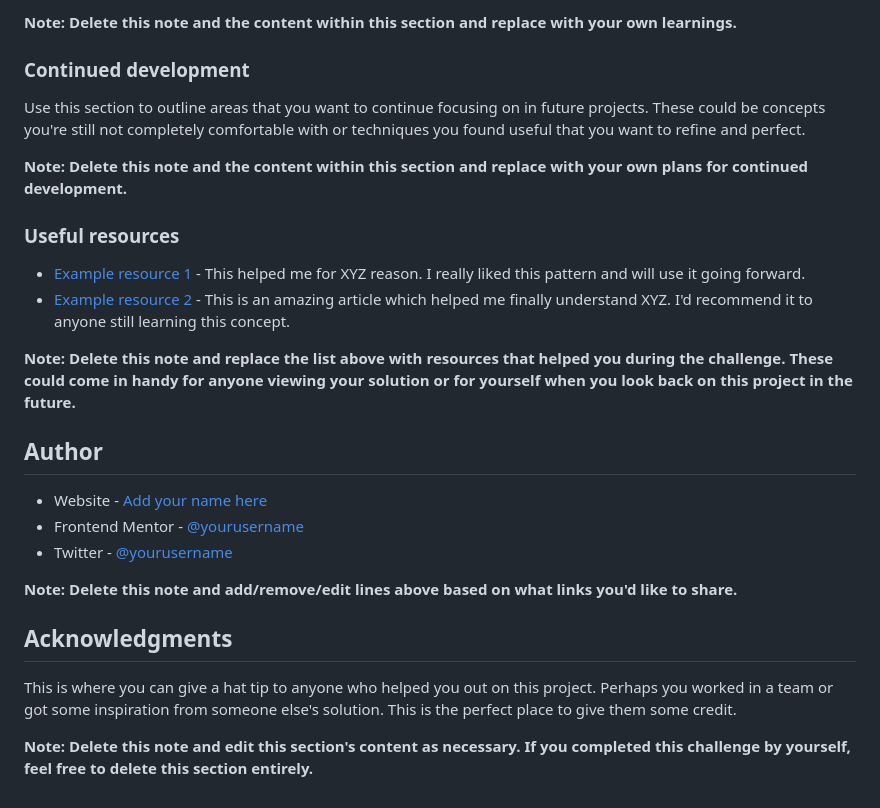
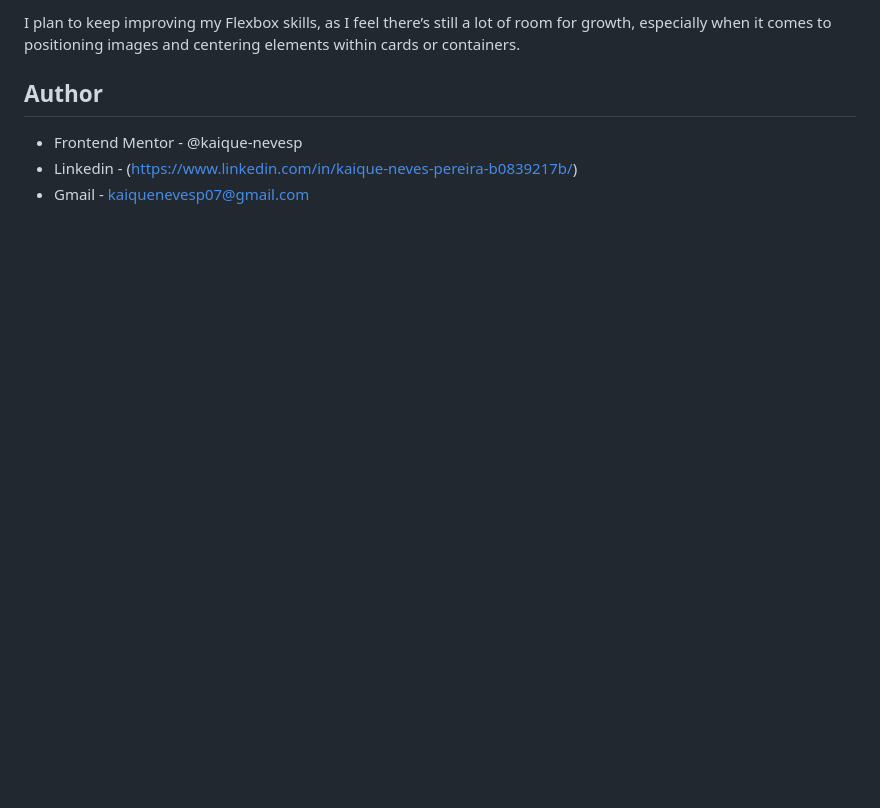
Before and after one commit to kaique-nevesp/profile-card-component-main-challenge, a Markdown page: README-template.md, the part around the change printed below. GitHub-like rendering; blank space fills up the shorter version.

```diff
--- a/README-template.md
+++ b/README-template.md
@@ -80,29 +67,8 @@ If you want more help with writing markdown, we'd recommend checking out [The Ma
 
-**Note: Delete this note and the content within this section and replace with your own learnings.**
-
-### Continued development
-
-Use this section to outline areas that you want to continue focusing on in future projects. These could be concepts you're still not completely comfortable with or techniques you found useful that you want to refine and perfect.
-
-**Note: Delete this note and the content within this section and replace with your own plans for continued development.**
-
-### Useful resources
-
-- [Example resource 1](https://www.example.com) - This helped me for XYZ reason. I really liked this pattern and will use it going forward.
-- [Example resource 2](https://www.example.com) - This is an amazing article which helped me finally understand XYZ. I'd recommend it to anyone still learning this concept.
-
-**Note: Delete this note and replace the list above with resources that helped you during the challenge. These could come in handy for anyone viewing your solution or for yourself when you look back on this project in the future.**
+I plan to keep improving my Flexbox skills, as I feel there’s still a lot of room for growth, especially when it comes to positioning images and centering elements within cards or containers.
 
 ## Author
 
-- Website - [Add your name here](https://www.your-site.com)
-- Frontend Mentor - [@yourusername](https://www.frontendmentor.io/profile/yourusername)
-- Twitter - [@yourusername](https://www.twitter.com/yourusername)
-
-**Note: Delete this note and add/remove/edit lines above based on what links you'd like to share.**
-
-## Acknowledgments
-
-This is where you can give a hat tip to anyone who helped you out on this project. Perhaps you worked in a team or got some inspiration from someone else's solution. This is the perfect place to give them some credit.
-
-**Note: Delete this note and edit this section's content as necessary. If you completed this challenge by yourself, feel free to delete this section entirely.**
+- Frontend Mentor - @kaique-nevesp
+- Linkedin - (https://www.linkedin.com/in/kaique-neves-pereira-b0839217b/)
+- Gmail - kaiquenevesp07@gmail.com
```
Also changed, not shown: other parts of README-template.md (+19 -32 lines), README.md (deleted, +0 -87 lines), style-guide.md (deleted, +0 -35 lines), images/Screenshot.png (added), 1 other file.
